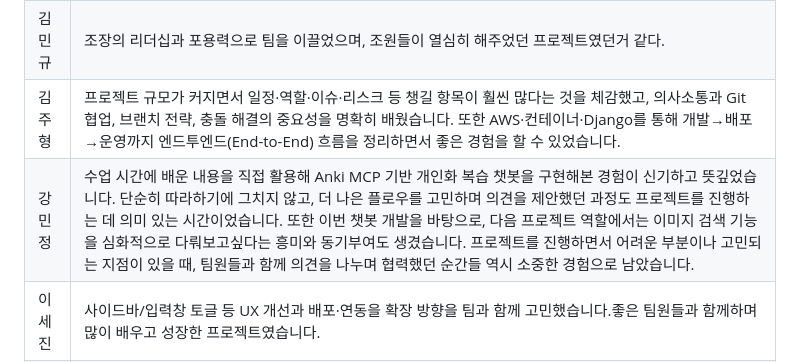
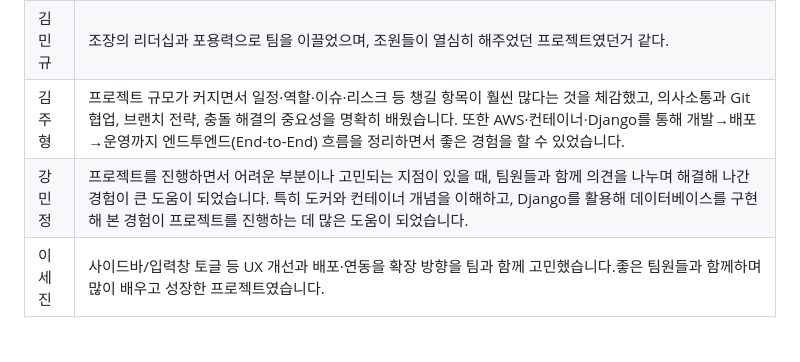
Before and after one commit to SKNETWORKS-FAMILY-AICAMP/skn15-4th-4team, a Markdown page: README.md, the part around the change. Drawn GitHub-style; blank space fills up the shorter version.

```diff
--- a/README.md
+++ b/README.md
@@ -204,6 +204,6 @@ youtube.com/watch?v=jubY0Vu526w&feature=youtu.be
 | 최민석 |로컬에서 개발할 때는 기본적인 흐름만 이해하면 되기 때문에 환경적인 부분까지 크게 신경 쓰지 않아도 됐습니다. 하지만 이번에 AWS와 운영체제, 네트워크를 공부하면서 방화벽, 포트포워딩, 보안과 같은 개념들을 새롭게 알게 되었습니다.도커와 같은 환경을 직접 설정해 본 경험이 큰 도움이 되었습니다.|
 | 김민규 |조장의 리더십과 포용력으로 팀을 이끌었으며, 조원들이 열심히 해주었던 프로젝트였던거 같다.|
 | 김주형 |프로젝트 규모가 커지면서 일정·역할·이슈·리스크 등 챙길 항목이 훨씬 많다는 것을 체감했고, 의사소통과 Git 협업, 브랜치 전략, 충돌 해결의 중요성을 명확히 배웠습니다. 또한 AWS·컨테이너·Django를 통해 개발→배포→운영까지 엔드투엔드(End-to-End) 흐름을 정리하면서 좋은 경험을 할 수 있었습니다.|
-| 강민정 |수업 시간에 배운 내용을 직접 활용해 Anki MCP 기반 개인화 복습 챗봇을 구현해본 경험이 신기하고 뜻깊었습니다. 단순히 따라하기에 그치지 않고, 더 나은 플로우를 고민하며 의견을 제안했던 과정도 프로젝트를 진행하는 데 의미 있는 시간이었습니다. 또한 이번 챗봇 개발을 바탕으로, 다음 프로젝트 역할에서는 이미지 검색 기능을 심화적으로 다뤄보고싶다는 흥미와 동기부여도 생겼습니다. 프로젝트를 진행하면서 어려운 부분이나 고민되는 지점이 있을 때, 팀원들과 함께 의견을 나누며 협력했던 순간들 역시 소중한 경험으로 남았습니다.|
+| 강민정 |프로젝트를 진행하면서 어려운 부분이나 고민되는 지점이 있을 때, 팀원들과 함께 의견을 나누며 해결해 나간 경험이 큰 도움이 되었습니다. 특히 도커와 컨테이너 개념을 이해하고, Django를 활용해 데이터베이스를 구현해 본 경험이 프로젝트를 진행하는 데 많은 도움이 되었습니다.|
 | 이세진 |사이드바/입력창 토글 등 UX 개선과 배포·연동을 확장 방향을 팀과 함께 고민했습니다.좋은 팀원들과 함께하며 많이 배우고 성장한 프로젝트였습니다.|
 | 최서린 |기존에 배웠던 내용들을 합쳐서 새로운 결과물이 나올 수 있다는 게 신기했습니다. 다들 자기 자리에서 열심히 준비해주신 덕분에 난이도 있는 프로젝트인데도 금방 완성할 수 있었던 것 같습니다!|
```
